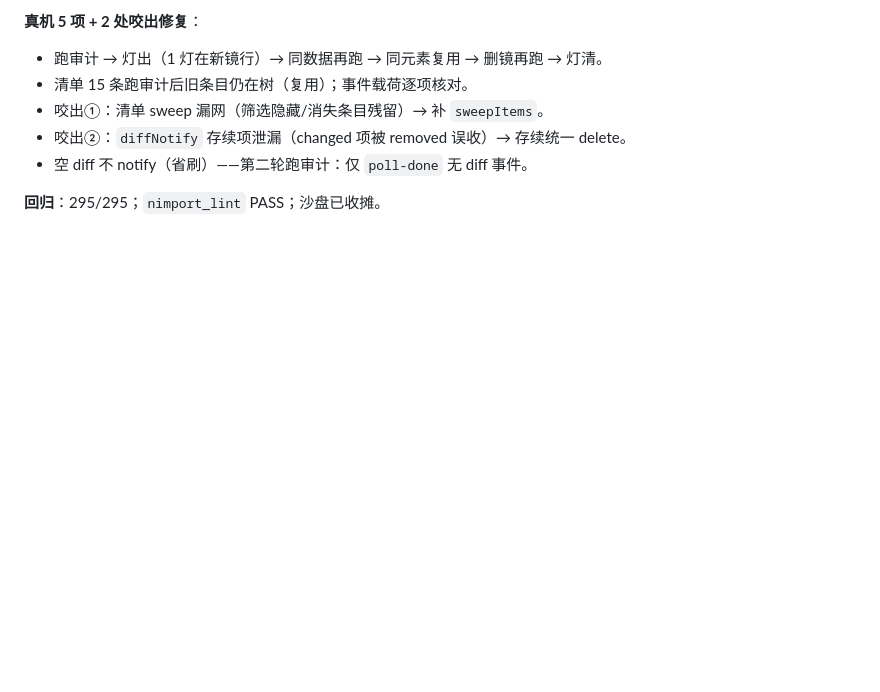
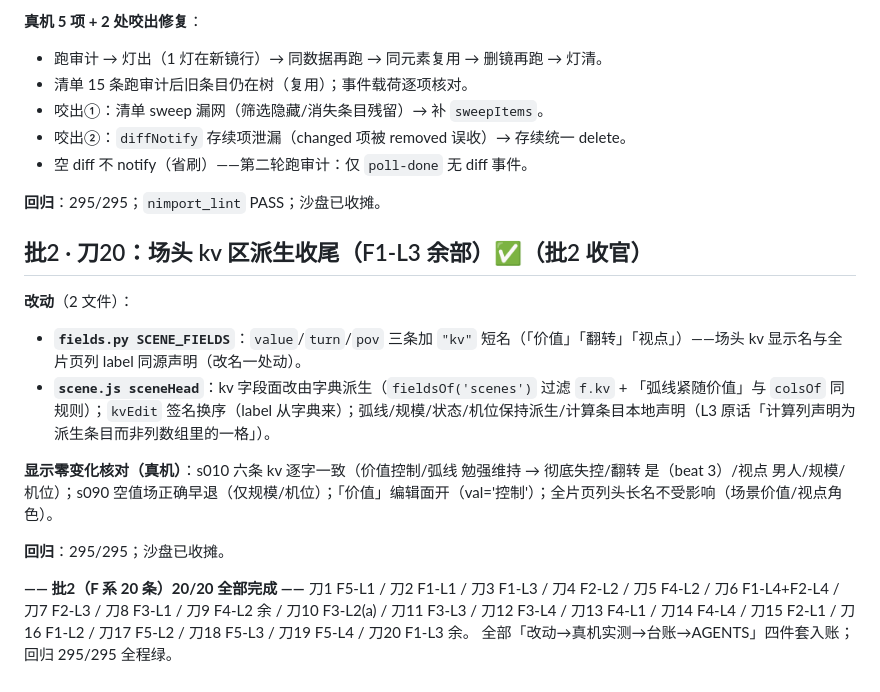
Before and after one commit to shaobaojia/shotlist-studio, a Markdown page: AUDIT-M8/12-第二波台账.md, the part around the change. GitHub-like rendering; blank space fills up the shorter version.

Commit message:
第 2 波台账：批2 刀20（F1-L3 余部）续册——批2 收官

```diff
--- a/AUDIT-M8/12-第二波台账.md
+++ b/AUDIT-M8/12-第二波台账.md
@@ -408,3 +408,17 @@
 - 空 diff 不 notify（省刷）——第二轮跑审计：仅 `poll-done` 无 diff 事件。
 
 **回归**：295/295；`nimport_lint` PASS；沙盘已收摊。
+
+## 批2 · 刀20：场头 kv 区派生收尾（F1-L3 余部）✅（批2 收官）
+
+**改动**（2 文件）：
+- **`fields.py SCENE_FIELDS`**：`value`/`turn`/`pov` 三条加 `"kv"` 短名（「价值」「翻转」「视点」）——场头 kv 显示名与全片页列 label 同源声明（改名一处动）。
+- **`scene.js sceneHead`**：kv 字段面改由字典派生（`fieldsOf('scenes')` 过滤 `f.kv` + 「弧线紧随价值」与 `colsOf` 同规则）；`kvEdit` 签名换序（label 从字典来）；弧线/规模/状态/机位保持派生/计算条目本地声明（L3 原话「计算列声明为派生条目而非列数组里的一格」）。
+
+**显示零变化核对（真机）**：s010 六条 kv 逐字一致（价值控制/弧线 勉强维持 → 彻底失控/翻转 是（beat 3）/视点 男人/规模/机位）；s090 空值场正确早退（仅规模/机位）；「价值」编辑面开（val='控制'）；全片页列头长名不受影响（场景价值/视点角色）。
+
+**回归**：295/295；沙盘已收摊。
+
+**—— 批2（F 系 20 条）20/20 全部完成 ——**
+刀1 F5-L1 / 刀2 F1-L1 / 刀3 F1-L3 / 刀4 F2-L2 / 刀5 F4-L2 / 刀6 F1-L4+F2-L4 / 刀7 F2-L3 / 刀8 F3-L1 / 刀9 F4-L2 余 / 刀10 F3-L2(a) / 刀11 F3-L3 / 刀12 F3-L4 / 刀13 F4-L1 / 刀14 F4-L4 / 刀15 F2-L1 / 刀16 F1-L2 / 刀17 F5-L2 / 刀18 F5-L3 / 刀19 F5-L4 / 刀20 F1-L3 余。
+全部「改动→真机实测→台账→AGENTS」四件套入账；回归 295/295 全程绿。
```
